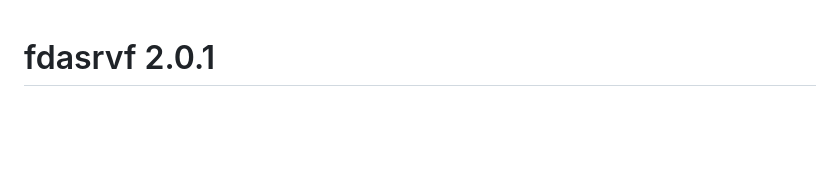
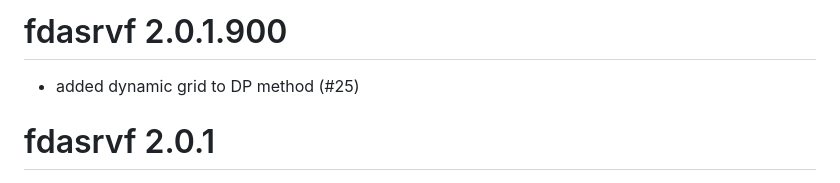
Before and after one commit to jdtuck/fdasrvf_R, a Markdown page: NEWS.md, the part around the change. Rendered like a GitHub page; blank space fills up the shorter version.

Commit message:
update news

```diff
--- a/NEWS.md
+++ b/NEWS.md
@@ -1,3 +1,7 @@
+# fdasrvf 2.0.1.900
+
+* added dynamic grid to DP method (#25)
+
 # fdasrvf 2.0.1
 
 * Added functionalities to `kmeans_align()` (#24). Specifically:
```
